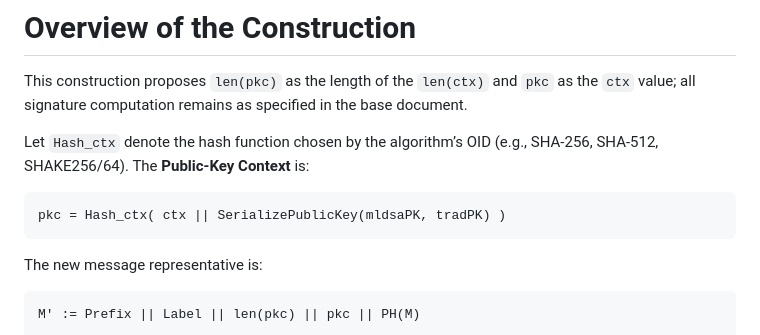
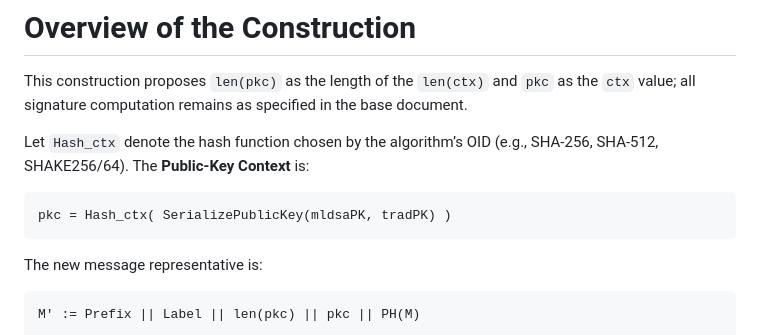
Before and after one commit to johngray-dev/draft-gray-lamps-compositepkc, a Markdown page: draft-gray-lamps-compositepkc.md, the part around one of its changes. Drawn GitHub-style.

Commit message:
Fix syntax and formatting issues in draft

```diff
--- a/draft-gray-lamps-compositepkc.md
+++ b/draft-gray-lamps-compositepkc.md
@@ -76,7 +76,7 @@ This construction proposes `len(pkc)` as the length of the `len(ctx)` and `pkc`
 Let `Hash_ctx` denote the hash function chosen by the algorithm’s OID (e.g., SHA‑256, SHA‑512, SHAKE256/64). The **Public‑Key Context** is:
 
 ~~~
-pkc = Hash_ctx( ctx || SerializePublicKey(mldsaPK, tradPK) )
+pkc = Hash_ctx( SerializePublicKey(mldsaPK, tradPK) )
 ~~~
 
 The new message representative is:
```
Also changed, not shown: other parts of draft-gray-lamps-compositepkc.md (+1 -1 lines).
